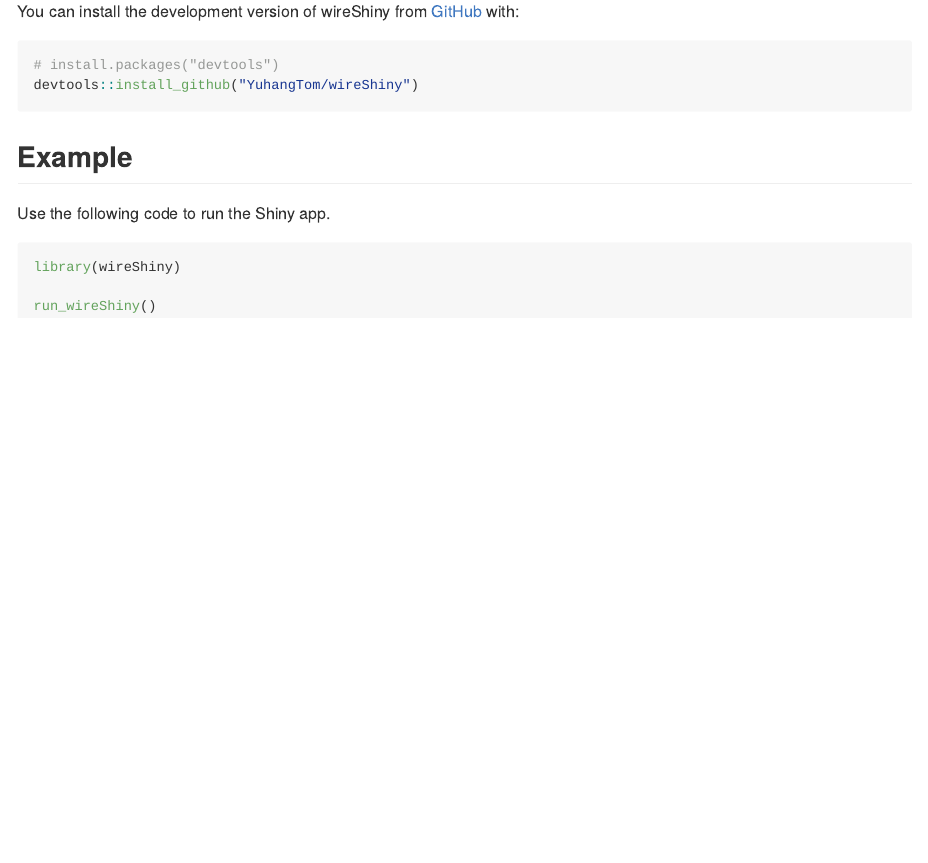
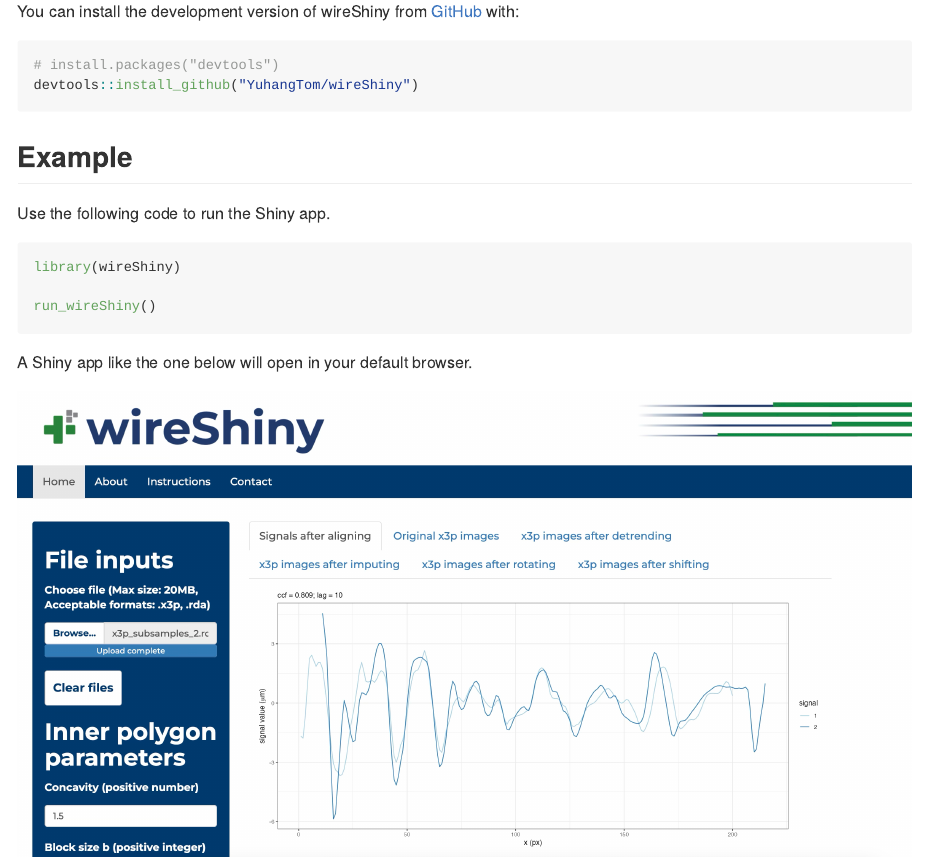
Before and after one commit to YuhangTom/wireShiny, an R Markdown document (README.Rmd): the page in a window 1100 px wide, from 220 px down. The pictures show the output file README.md that the author committed with the source, drawn offline in the style of GitHub; badge pictures from the web are left out.

Commit message:
Add screenshot

````diff
--- a/README.Rmd
+++ b/README.Rmd
@@ -44,3 +44,7 @@
 
 run_wireShiny()
 ```
+
+A Shiny app like the one below will open in your default browser.
+
+![](inst/wireShiny_screenshot.png)
````
Also changed, not shown: README.md, inst/wireShiny_screenshot.png (added).
